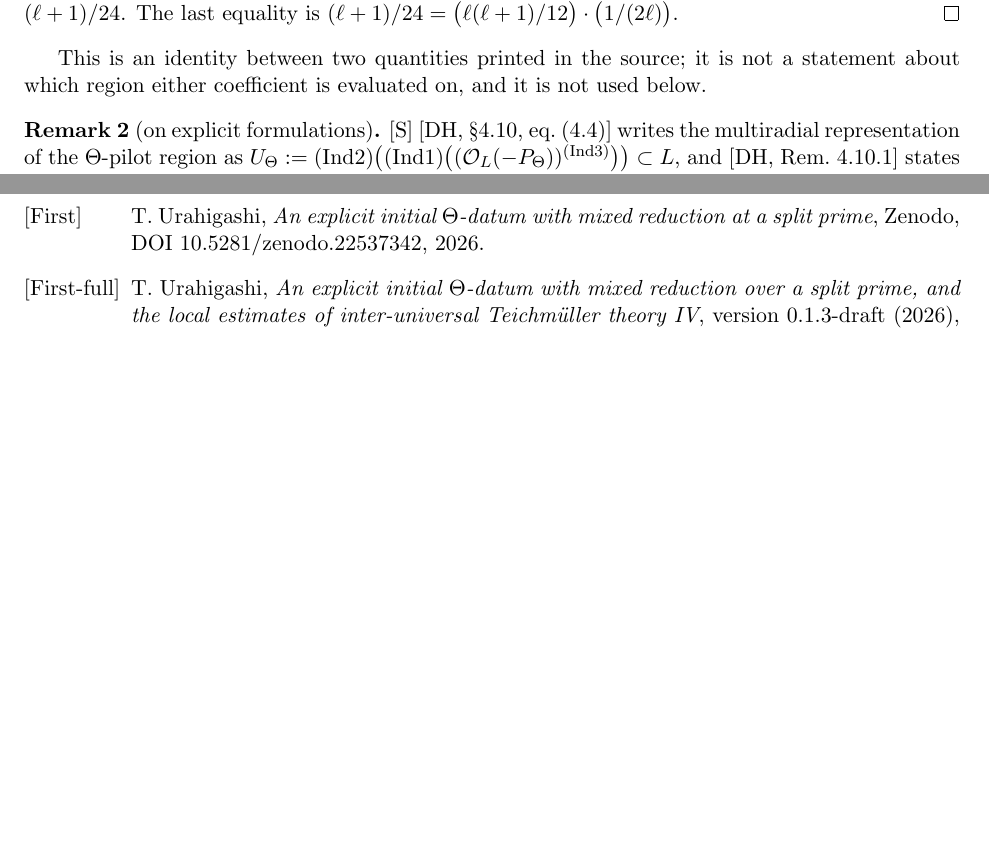
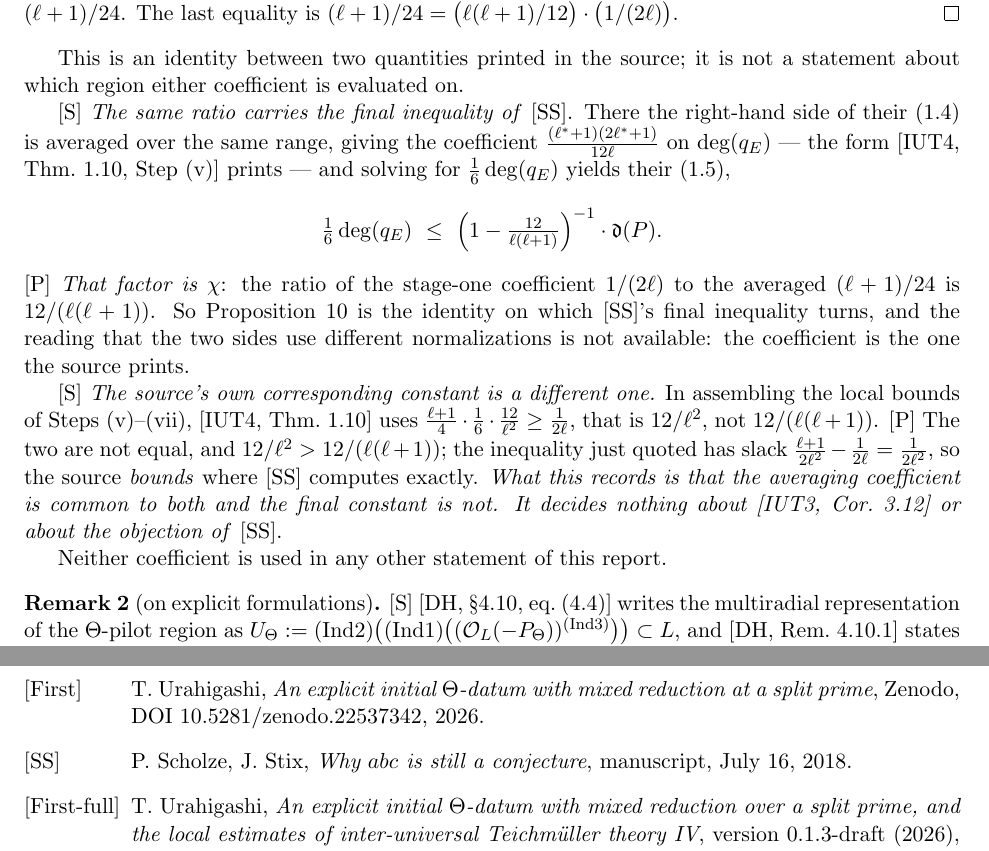
Before and after one commit to turahigashi/iut-explicit-initial-theta, a LaTeX paper (fourth-report/paper/note3.tex): two parts of pages 10 and 11 of 12, joined at a grey line, cut so that both start at the same text, the shorter picture padded with empty space. Compiled offline with pdfLaTeX.

Commit message:
v0.4.1: the fourth report cites Scholze-Stix at the procession-normalized coefficient
Proposition 10 names the ratio chi = 12/(l(l+1)) between the stage-one and the averaged
procession-normalized coefficient of [IUT4, Thm. 1.10].  That is exactly the factor on
which [SS]'s final inequality (1.5) turns, and [SS] reaches it by averaging with the same
coefficient (l*+1)(2l*+1)/(12l) that the source prints.  The report derived chi from the
source's own two numbers and cited no one; a reader who knows [SS] would see the
coincidence at once, so the citation belonged there.

Section 7 now records it, together with the fact that the source's own corresponding
constant is a different one: [IUT4] uses 12/l^2 in assembling the local bounds of Steps
(v)-(vii), which is larger than 12/(l(l+1)), with slack 1/(2 l^2).  The source bounds
where [SS] computes exactly.

This records that the averaging coefficient is common to both sides and the final
constant is not.  It decides nothing about [IUT3, Cor. 3.12] or about the objection of
[SS].  No other statement changes; the mathematics is unchanged.

Co-Authored-By: Claude Opus 5 <noreply@anthropic.com>
Claude-Session: https://claude.ai/code/session_01FbfKzeTE8UDmQyc4DpwiQ9

```diff
--- a/fourth-report/paper/note3.tex
+++ b/fourth-report/paper/note3.tex
@@ -32,7 +32,7 @@ inter-universal Teichm\"uller theory\\
 \large A fourth report: what the source states, and what follows}
 \author{Toshihisa Urahigashi\\
 \small\texttt{123026.urahigashi.toshihisa@gmail.com}}
-\date{Version 1.0.0 --- 8 September 2026\\[3pt]
+\date{Version 1.0.1 --- 8 September 2026\\[3pt]
 \small ORCID \href{https://orcid.org/0009-0004-0460-6242}{\texttt{0009-0004-0460-6242}}\\[3pt]
 \small DOI \href{https://doi.org/10.5281/zenodo.22648945}{10.5281/zenodo.22648945}}
 
@@ -707,8 +707,33 @@ $(\ell+1)/24=\bigl(\ell(\ell+1)/12\bigr)\cdot\bigl(1/(2\ell)\bigr)$.
 \end{proof}
 
 This is an identity between two quantities printed in the source; it is not a
-statement about which region either coefficient is evaluated on, and it is not used
-below.
+statement about which region either coefficient is evaluated on.
+
+\textup{[S]} \emph{The same ratio carries the final inequality of} \cite{SS}.  There
+the right-hand side of their (1.4) is averaged over the same range, giving the
+coefficient $\frac{(\ell^{*}+1)(2\ell^{*}+1)}{12\ell}$ on $\deg(q_E)$ --- the form
+\cite[Thm.~1.10, Step (v)]{IUT4} prints --- and solving for $\tfrac16\deg(q_E)$ yields
+their (1.5),
+\[
+ \tfrac16\deg(q_E)\ \le\ \Bigl(1-\tfrac{12}{\ell(\ell+1)}\Bigr)^{-1}\cdot\mathfrak d(P).
+\]
+\textup{[P]} \emph{That factor is $\chi$}: the ratio of the stage-one coefficient
+$1/(2\ell)$ to the averaged $(\ell+1)/24$ is $12/(\ell(\ell+1))$.  So Proposition
+\ref{p:chi} is the identity on which \cite{SS}'s final inequality turns, and the
+reading that the two sides use different normalizations is not available: the
+coefficient is the one the source prints.
+
+\textup{[S]} \emph{The source's own corresponding constant is a different one.}  In
+assembling the local bounds of Steps (v)--(vii), \cite[Thm.~1.10]{IUT4} uses
+$\frac{\ell+1}{4}\cdot\frac16\cdot\frac{12}{\ell^{2}}\ge\frac1{2\ell}$, that is
+$12/\ell^{2}$, not $12/(\ell(\ell+1))$.  \textup{[P]} The two are not equal, and
+$12/\ell^{2}>12/(\ell(\ell+1))$; the inequality just quoted has slack
+$\frac{\ell+1}{2\ell^{2}}-\frac1{2\ell}=\frac1{2\ell^{2}}$, so the source \emph{bounds}
+where \cite{SS} computes exactly.  \emph{What this records is that the averaging
+coefficient is common to both and the final constant is not.  It decides nothing about
+\cite[Cor.~3.12]{IUT3} or about the objection of} \cite{SS}.
+
+Neither coefficient is used in any other statement of this report.
 
 \begin{remark}[on explicit formulations]
 \textup{[S]} \cite[\S4.10, eq.~(4.4)]{DH} writes the multiradial representation of
@@ -779,6 +804,8 @@ No independent human verification or absence of further errors is asserted.
 \begin{thebibliography}{First-full}
 \bibitem[First]{First} T.~Urahigashi, \emph{An explicit initial $\Theta$-datum with
  mixed reduction at a split prime}, Zenodo, DOI 10.5281/zenodo.22537342, 2026.
+\bibitem[SS]{SS} P.~Scholze, J.~Stix, \emph{Why $abc$ is still a conjecture},
+ manuscript, July 16, 2018.
 \bibitem[First-full]{Firstfull} T.~Urahigashi,
 \emph{An explicit initial $\Theta$-datum with mixed reduction over a split prime,
 and the local estimates of inter-universal Teichm\"uller theory IV},
```
Also changed, not shown: CHANGELOG.md, fourth-report/paper/note3.pdf, 1 other file.
